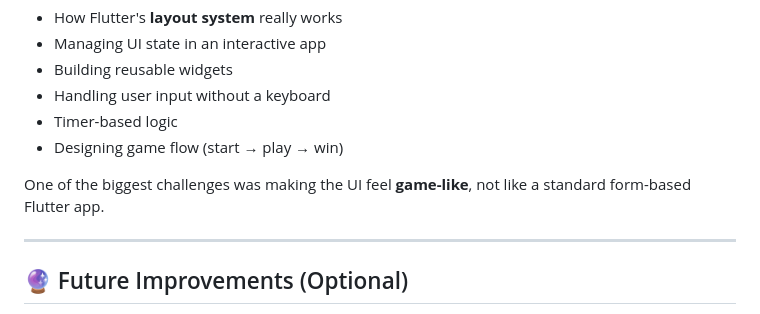
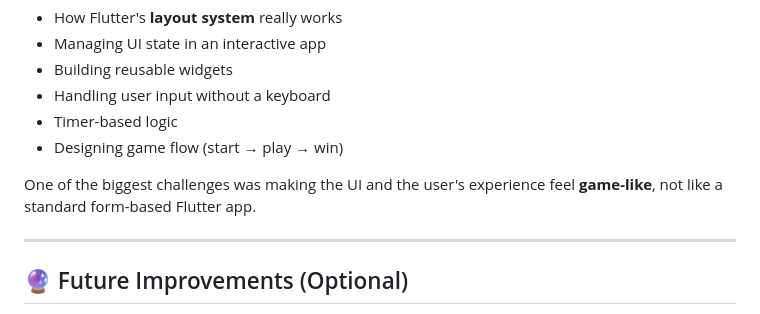
Before and after one commit to agunggst/flutter_sudoku, a Markdown page: README.md, the part around the change. Drawn GitHub-style.

Commit message:
Clarify UI challenge description in README
Enhanced clarity on UI challenges in README.

```diff
--- a/README.md
+++ b/README.md
@@ -107,7 +107,7 @@ This project helped me understand:
 * Timer-based logic
 * Designing game flow (start → play → win)
 
-One of the biggest challenges was making the UI feel **game-like**, not like a standard form-based Flutter app.
+One of the biggest challenges was making the UI and the user's experience feel **game-like**, not like a standard form-based Flutter app.
 
 ---
 
```
